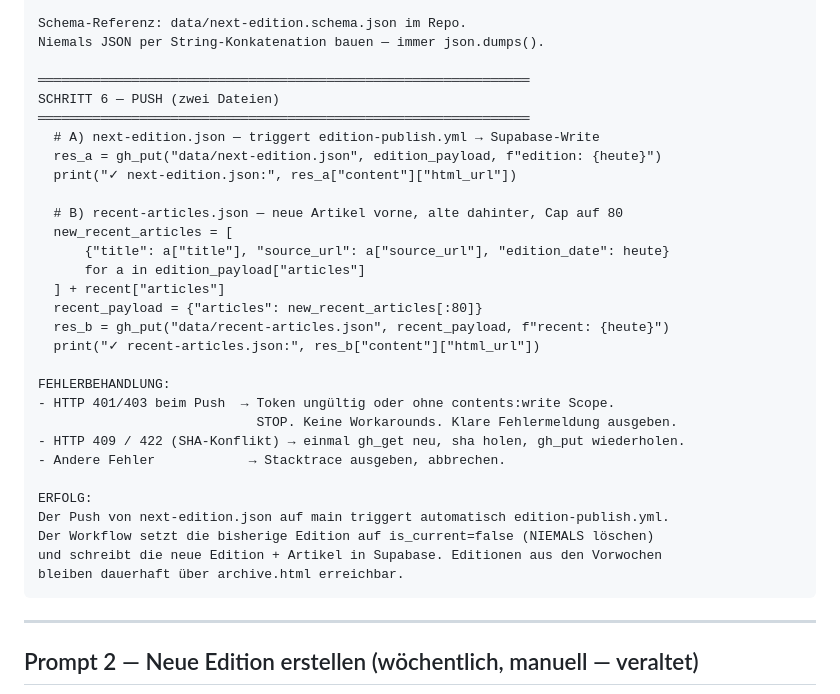
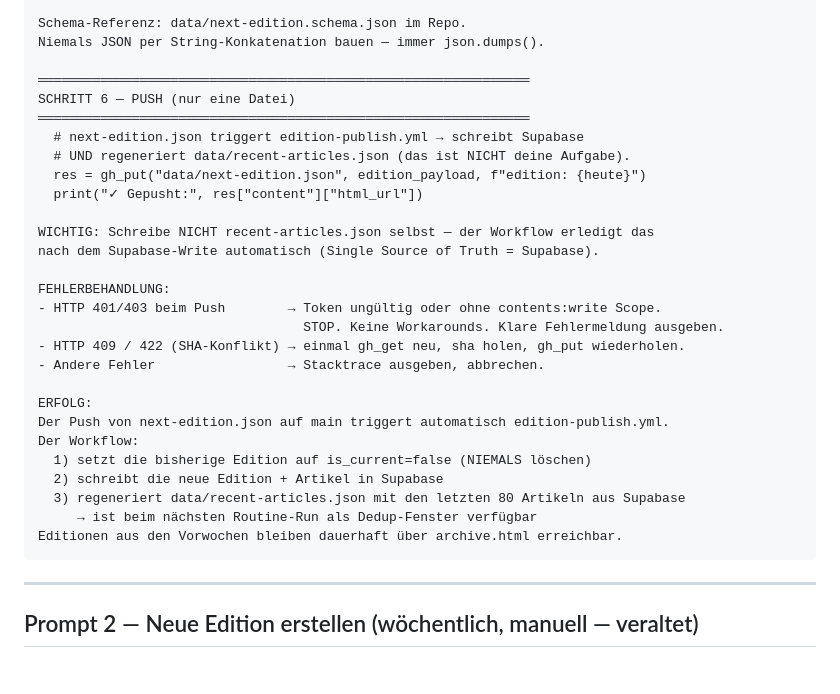
Before and after one commit to lenn-emm/tech-pulse, a Markdown page: docs/prompts.md, the part around the change. GitHub-like rendering; blank space fills up the shorter version.

Commit message:
docs: Prompt v3 vereinfacht — recent-articles.json wird vom Workflow gepflegt
Routine pusht nur noch next-edition.json. Die recent-articles.json
wird ab sofort von edition-publish.yml automatisch aus Supabase
regeneriert (Single Source of Truth = Supabase).

Co-Authored-By: Claude Sonnet 4.6 <noreply@anthropic.com>

````diff
--- a/docs/prompts.md
+++ b/docs/prompts.md
@@ -217,32 +217,30 @@ Schema-Referenz: data/next-edition.schema.json im Repo.
 Niemals JSON per String-Konkatenation bauen — immer json.dumps().
 
 ═══════════════════════════════════════════════════════════════
-SCHRITT 6 — PUSH (zwei Dateien)
+SCHRITT 6 — PUSH (nur eine Datei)
 ═══════════════════════════════════════════════════════════════
-  # A) next-edition.json — triggert edition-publish.yml → Supabase-Write
-  res_a = gh_put("data/next-edition.json", edition_payload, f"edition: {heute}")
-  print("✓ next-edition.json:", res_a["content"]["html_url"])
+  # next-edition.json triggert edition-publish.yml → schreibt Supabase
+  # UND regeneriert data/recent-articles.json (das ist NICHT deine Aufgabe).
+  res = gh_put("data/next-edition.json", edition_payload, f"edition: {heute}")
+  print("✓ Gepusht:", res["content"]["html_url"])
 
-  # B) recent-articles.json — neue Artikel vorne, alte dahinter, Cap auf 80
-  new_recent_articles = [
-      {"title": a["title"], "source_url": a["source_url"], "edition_date": heute}
-      for a in edition_payload["articles"]
-  ] + recent["articles"]
-  recent_payload = {"articles": new_recent_articles[:80]}
-  res_b = gh_put("data/recent-articles.json", recent_payload, f"recent: {heute}")
-  print("✓ recent-articles.json:", res_b["content"]["html_url"])
+WICHTIG: Schreibe NICHT recent-articles.json selbst — der Workflow erledigt das
+nach dem Supabase-Write automatisch (Single Source of Truth = Supabase).
 
 FEHLERBEHANDLUNG:
-- HTTP 401/403 beim Push  → Token ungültig oder ohne contents:write Scope.
-                            STOP. Keine Workarounds. Klare Fehlermeldung ausgeben.
+- HTTP 401/403 beim Push        → Token ungültig oder ohne contents:write Scope.
+                                  STOP. Keine Workarounds. Klare Fehlermeldung ausgeben.
 - HTTP 409 / 422 (SHA-Konflikt) → einmal gh_get neu, sha holen, gh_put wiederholen.
-- Andere Fehler            → Stacktrace ausgeben, abbrechen.
+- Andere Fehler                 → Stacktrace ausgeben, abbrechen.
 
 ERFOLG:
 Der Push von next-edition.json auf main triggert automatisch edition-publish.yml.
-Der Workflow setzt die bisherige Edition auf is_current=false (NIEMALS löschen)
-und schreibt die neue Edition + Artikel in Supabase. Editionen aus den Vorwochen
-bleiben dauerhaft über archive.html erreichbar.
+Der Workflow:
+  1) setzt die bisherige Edition auf is_current=false (NIEMALS löschen)
+  2) schreibt die neue Edition + Artikel in Supabase
+  3) regeneriert data/recent-articles.json mit den letzten 80 Artikeln aus Supabase
+     → ist beim nächsten Routine-Run als Dedup-Fenster verfügbar
+Editionen aus den Vorwochen bleiben dauerhaft über archive.html erreichbar.
 ```
 
 ---
````
